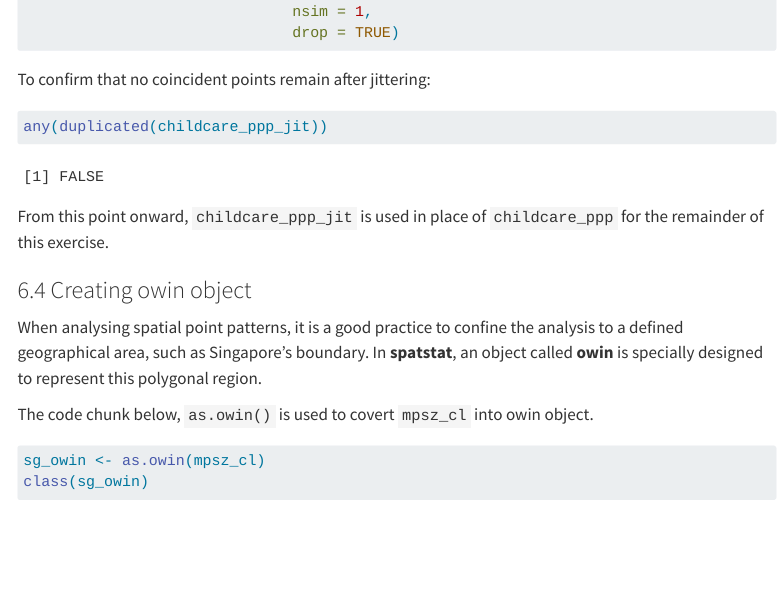
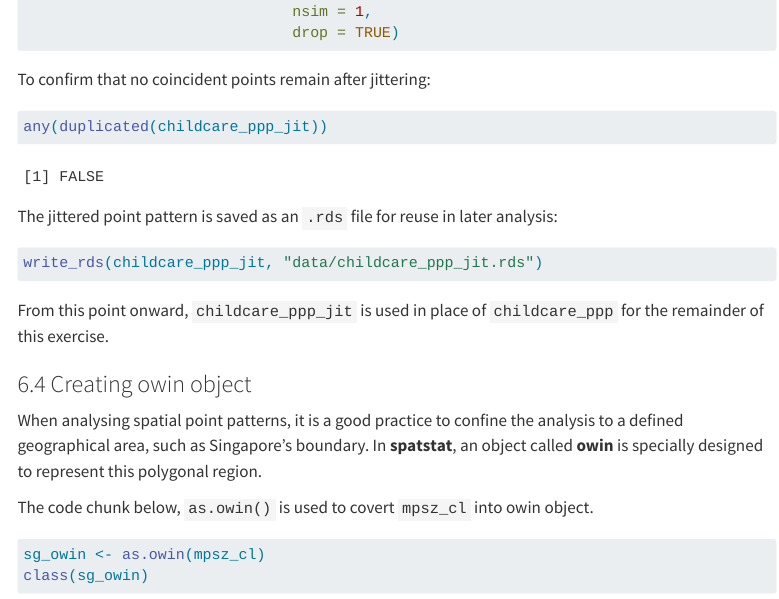
Before and after one commit to Yxlinn/ISSS626-GAA, a Quarto document (Hands-on_Ex/Hands-on_Ex02A/Hands-on_Ex02A.qmd): the page in a window 1100 px wide, from 10490 px down. Rendered offline with R 4.5, knitr and Pandoc in place of Quarto, with nearby package versions; some code elsewhere in the file could not run offline; menus at the side of the page are left out.

Commit message:
Commit after amending the sub-section on Resolving the Duplicates for Hands-on_Ex2A

````diff
--- a/Hands-on_Ex/Hands-on_Ex02A/Hands-on_Ex02A.qmd
+++ b/Hands-on_Ex/Hands-on_Ex02A/Hands-on_Ex02A.qmd
@@ -273,6 +273,12 @@ To confirm that no coincident points remain after jittering:
 
 ```{r}
 any(duplicated(childcare_ppp_jit))
+```
+
+The jittered point pattern is saved as an `.rds` file for reuse in later analysis:
+
+```{r}
+write_rds(childcare_ppp_jit, "data/childcare_ppp_jit.rds")
 ```
 
 From this point onward, `childcare_ppp_jit` is used in place of `childcare_ppp` for the remainder of this exercise.
````
Also changed, not shown: Hands-on_Ex/Hands-on_Ex02A/data/childcare_ppp_jit.rds (added), Hands-on_Ex/Hands-on_Ex02A/Hands-on_Ex02A.qmd (2 more changed lines), 14 other files.
